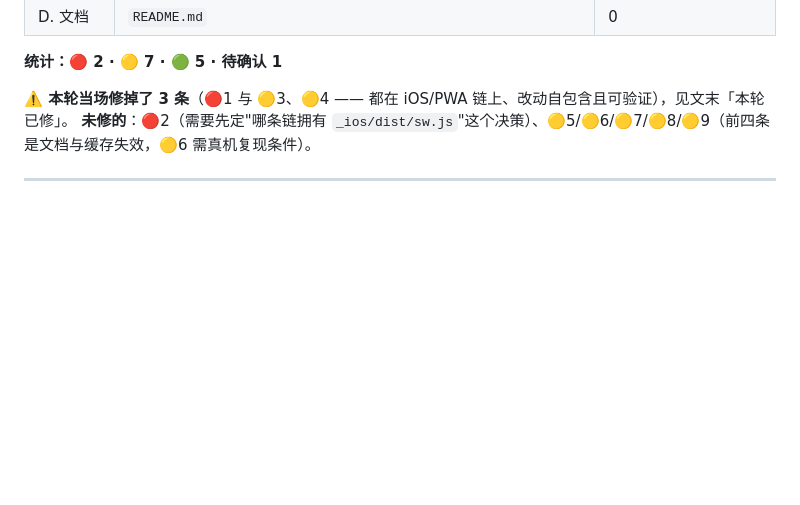
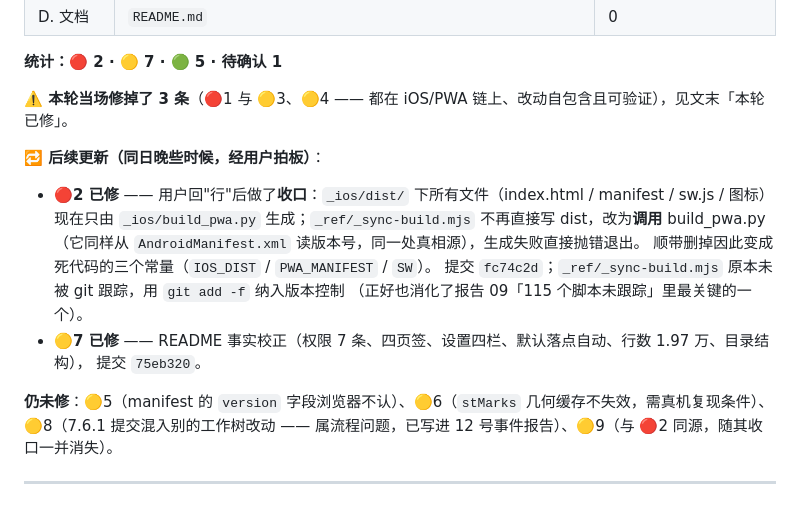
Before and after one commit to yurtin/yushi, a Markdown page: 审查-2026-10-13/11-补充审查-ios与7.6.1与周边.md, the part around the change. Rendered like a GitHub page; blank space fills up the shorter version.

Commit message:
11 号补充报告：登记 🔴2 收口（fc74c2d）与 🟡7 README 校正（75eb320）已完成，更新剩余清单

```diff
--- a/审查-2026-10-13/11-补充审查-ios与7.6.1与周边.md
+++ b/审查-2026-10-13/11-补充审查-ios与7.6.1与周边.md
@@ -17,7 +17,19 @@
 **统计：🔴 2 · 🟡 7 · 🟢 5 · 待确认 1**
 
 **⚠️ 本轮当场修掉了 3 条**（🔴1 与 🟡3、🟡4 —— 都在 iOS/PWA 链上、改动自包含且可验证），见文末「本轮已修」。
-**未修的**：🔴2（需要先定"哪条链拥有 `_ios/dist/sw.js`"这个决策）、🟡5/🟡6/🟡7/🟡8/🟡9（前四条是文档与缓存失效，🟡6 需真机复现条件）。
+
+**🔁 后续更新（同日晚些时候，经用户拍板）**：
+- **🔴2 已修** —— 用户回"行"后做了**收口**：`_ios/dist/` 下所有文件（index.html / manifest / sw.js / 图标）
+  现在只由 `_ios/build_pwa.py` 生成；`_ref/_sync-build.mjs` 不再直接写 dist，改为**调用** build_pwa.py
+  （它同样从 `AndroidManifest.xml` 读版本号，同一处真相源），生成失败直接抛错退出。
+  顺带删掉因此变成死代码的三个常量（`IOS_DIST` / `PWA_MANIFEST` / `SW`）。
+  提交 `fc74c2d`；`_ref/_sync-build.mjs` 原本未被 git 跟踪，用 `git add -f` 纳入版本控制
+  （正好也消化了报告 09「115 个脚本未跟踪」里最关键的一个）。
+- **🟡7 已修** —— README 事实校正（权限 7 条、四页签、设置四栏、默认落点自动、行数 1.97 万、目录结构），
+  提交 `75eb320`。
+
+**仍未修**：🟡5（manifest 的 `version` 字段浏览器不认）、🟡6（`stMarks` 几何缓存不失效，需真机复现条件）、
+🟡8（7.6.1 提交混入别的工作树改动 —— 属流程问题，已写进 12 号事件报告）、🟡9（与 🔴2 同源，随其收口一并消失）。
 
 ---
 
```
